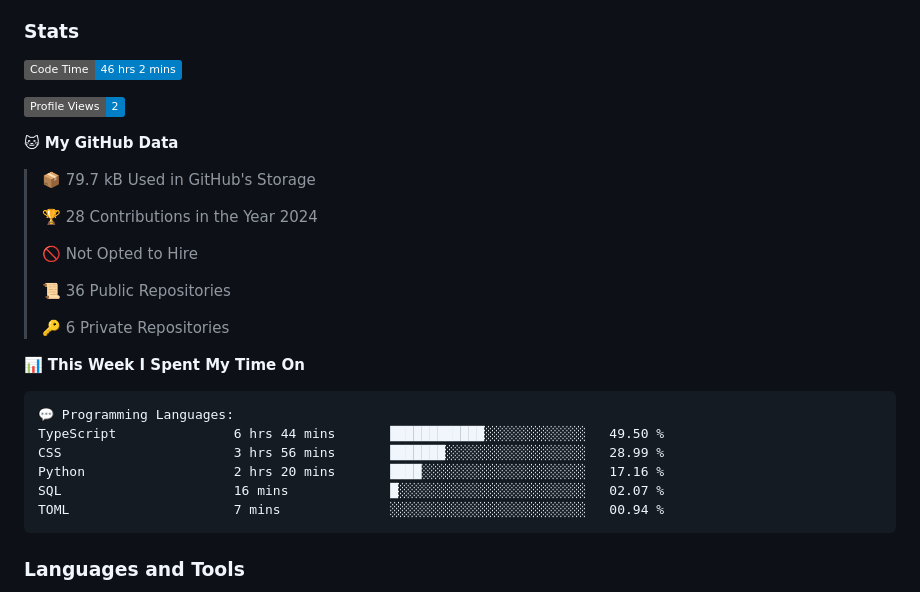
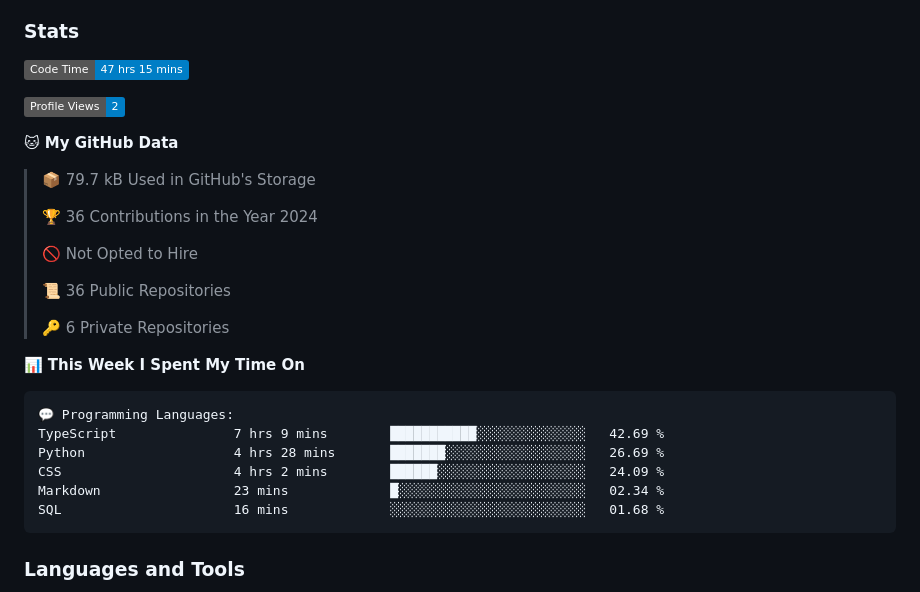
Before and after one commit to DevArtech/devartech, a Markdown page: README.md, the part around the change. Drawn GitHub-style; badges without logos.

Commit message:
Updated with Dev Metrics

````diff
--- a/README.md
+++ b/README.md
@@ -10,7 +10,7 @@
 
 ### Stats
 <!--START_SECTION:waka-->
-![Code Time](http://img.shields.io/badge/Code%20Time-46%20hrs%202%20mins-blue)
+![Code Time](http://img.shields.io/badge/Code%20Time-47%20hrs%2015%20mins-blue)
 
 ![Profile Views](http://img.shields.io/badge/Profile%20Views-2-blue)
 
@@ -18,7 +18,7 @@
 
 > 📦 79.7 kB Used in GitHub's Storage
  >
-> 🏆 28 Contributions in the Year 2024
+> 🏆 36 Contributions in the Year 2024
  >
 > 🚫 Not Opted to Hire
  >
@@ -30,11 +30,11 @@
 
 ```text
 💬 Programming Languages:
-TypeScript               6 hrs 44 mins       ████████████░░░░░░░░░░░░░   49.50 %
-CSS                      3 hrs 56 mins       ███████░░░░░░░░░░░░░░░░░░   28.99 %
-Python                   2 hrs 20 mins       ████░░░░░░░░░░░░░░░░░░░░░   17.16 %
-SQL                      16 mins             █░░░░░░░░░░░░░░░░░░░░░░░░   02.07 %
-TOML                     7 mins              ░░░░░░░░░░░░░░░░░░░░░░░░░   00.94 %
+TypeScript               7 hrs 9 mins        ███████████░░░░░░░░░░░░░░   42.69 %
+Python                   4 hrs 28 mins       ███████░░░░░░░░░░░░░░░░░░   26.69 %
+CSS                      4 hrs 2 mins        ██████░░░░░░░░░░░░░░░░░░░   24.09 %
+Markdown                 23 mins             █░░░░░░░░░░░░░░░░░░░░░░░░   02.34 %
+SQL                      16 mins             ░░░░░░░░░░░░░░░░░░░░░░░░░   01.68 %
 ```
 
 
````
